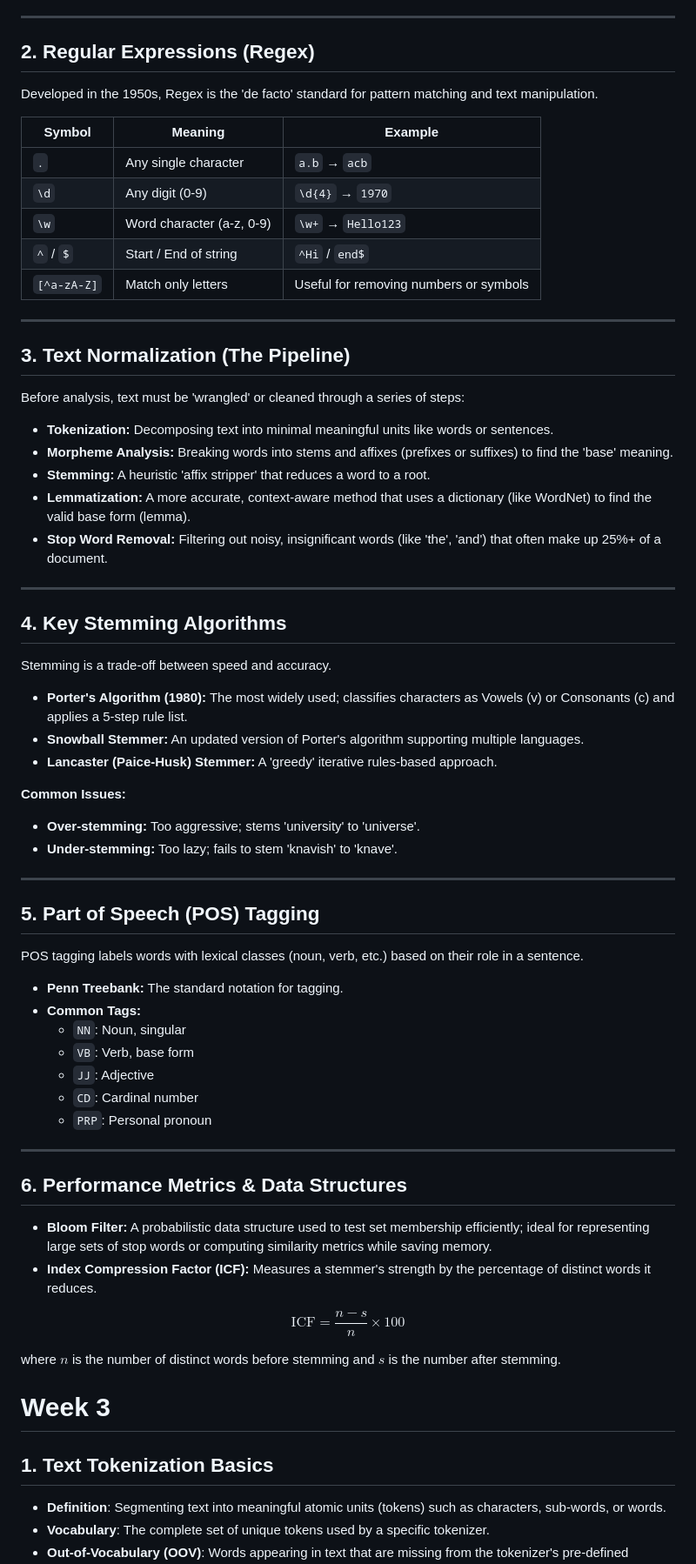
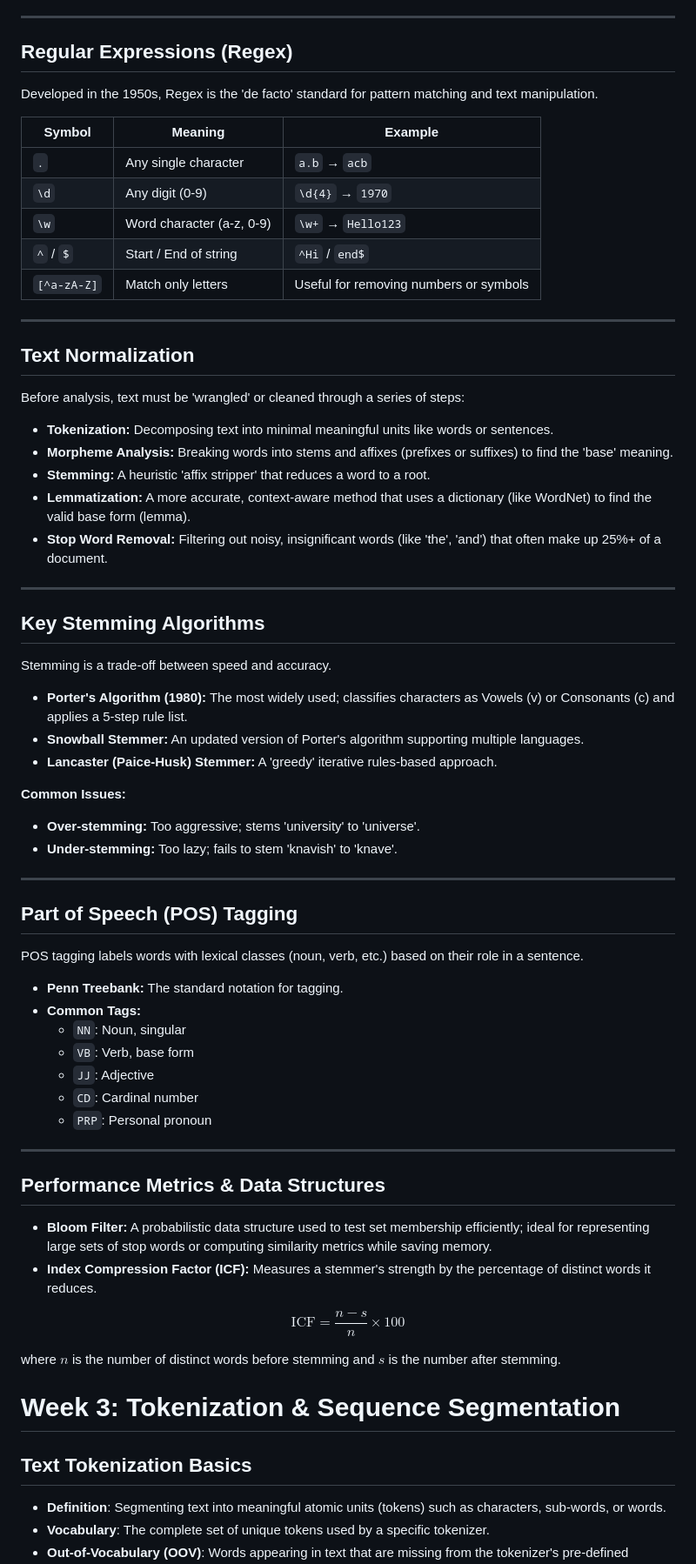
Before and after one commit to mmaarij/msc-computing-notes, a Markdown page: Text and Sequence Analytics/Compiled Notes.md, the part around one of its changes. Shown at 87% size. GitHub-like rendering.

```diff
--- a/Text and Sequence Analytics/Compiled Notes.md
+++ b/Text and Sequence Analytics/Compiled Notes.md
@@ -102,7 +102,7 @@ Computers do not process characters directly; they represent them as numeric val
 
 ---
 
-## 2. Regular Expressions (Regex)
+## Regular Expressions (Regex)
 
 Developed in the 1950s, Regex is the 'de facto' standard for pattern matching and text manipulation.
 
@@ -116,7 +116,7 @@ Developed in the 1950s, Regex is the 'de facto' standard for pattern matching an
 
 ---
 
-## 3. Text Normalization (The Pipeline)
+## Text Normalization
 
 Before analysis, text must be 'wrangled' or cleaned through a series of steps:
 
@@ -128,7 +128,7 @@ Before analysis, text must be 'wrangled' or cleaned through a series of steps:
 
 ---
 
-## 4. Key Stemming Algorithms
+## Key Stemming Algorithms
 
 Stemming is a trade-off between speed and accuracy.
 
@@ -143,7 +143,7 @@ Stemming is a trade-off between speed and accuracy.
 
 ---
 
-## 5. Part of Speech (POS) Tagging
+## Part of Speech (POS) Tagging
 
 POS tagging labels words with lexical classes (noun, verb, etc.) based on their role in a sentence.
 
@@ -157,7 +157,7 @@ POS tagging labels words with lexical classes (noun, verb, etc.) based on their
 
 ---
 
-## 6. Performance Metrics & Data Structures
+## Performance Metrics & Data Structures
 
 - **Bloom Filter:** A probabilistic data structure used to test set membership efficiently; ideal for representing large sets of stop words or computing similarity metrics while saving memory.
 - **Index Compression Factor (ICF):** Measures a stemmer's strength by the percentage of distinct words it reduces.
@@ -166,9 +166,9 @@ $$\text{ICF} = \frac{n - s}{n} \times 100$$
 
 where $n$ is the number of distinct words before stemming and $s$  is the number after stemming.
 
-# Week 3
+# Week 3: Tokenization & Sequence Segmentation
 
-## 1. Text Tokenization Basics
+## Text Tokenization Basics
 
 - **Definition**: Segmenting text into meaningful atomic units (tokens) such as characters, sub-words, or words.
 - **Vocabulary**: The complete set of unique tokens used by a specific tokenizer.
```
Also changed, not shown: other parts of Text and Sequence Analytics/Compiled Notes.md (+152 -23 lines), Machine Learning/Compiled Notes.md (+88 -83 lines), Statistical Computing/Compiled Notes.md (+100 -165 lines).
